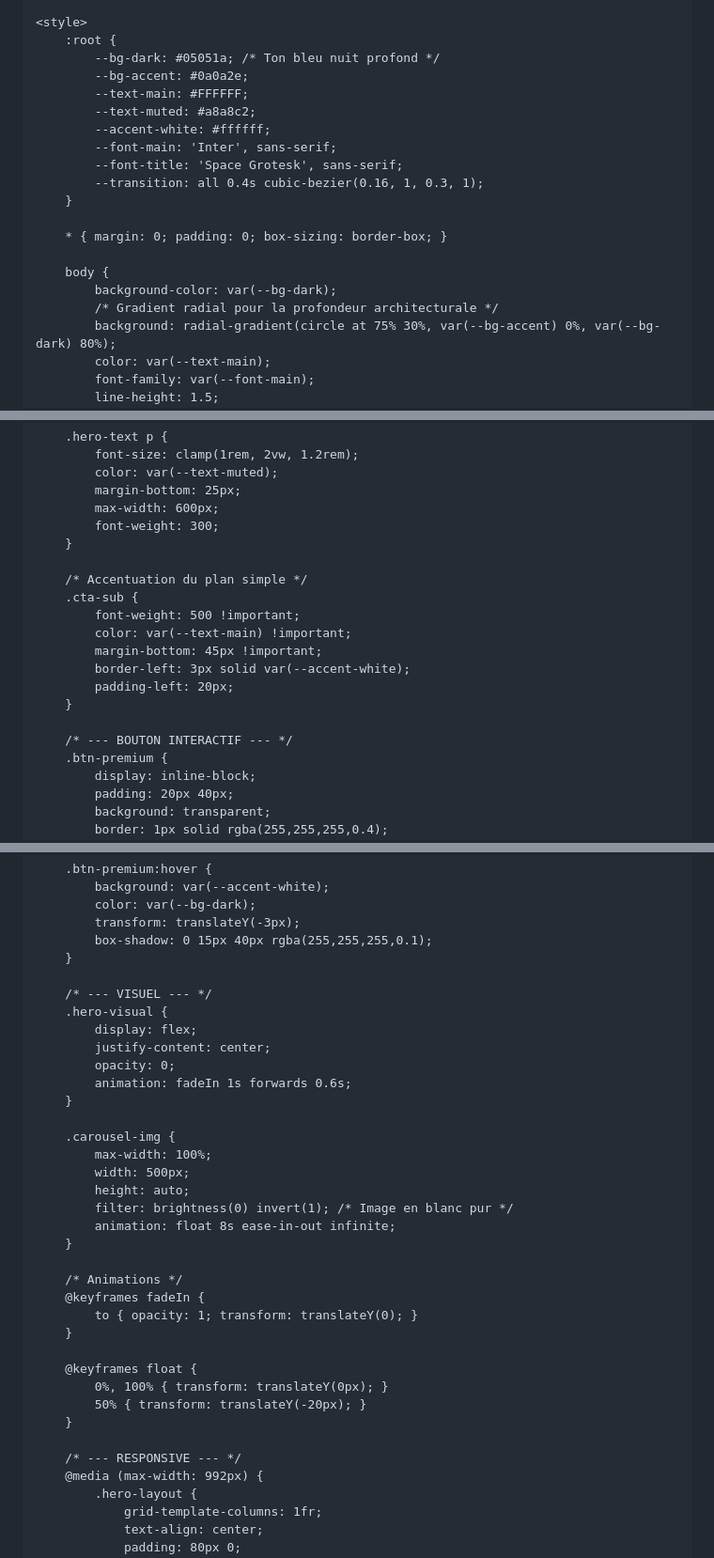
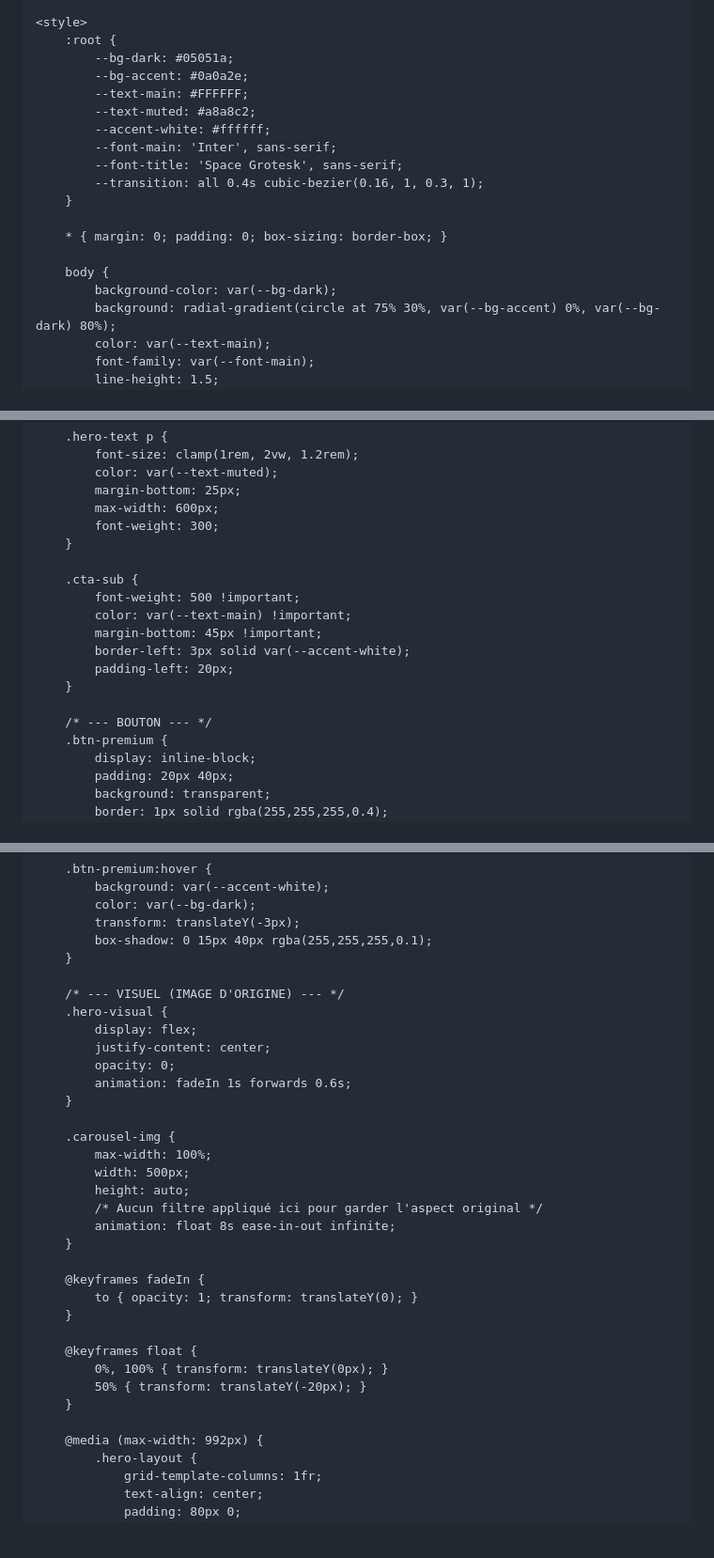
Before and after one commit to lamoutardenoire-beep/l-architecture, a Markdown page: README.md, 3 parts joined by grey strips. Shown at 94% size. GitHub-like rendering; blank space fills up the shorter version.

```diff
--- a/README.md
+++ b/README.md
@@ -10,7 +10,7 @@
 
     <style>
         :root {
-            --bg-dark: #05051a; /* Ton bleu nuit profond */
+            --bg-dark: #05051a;
             --bg-accent: #0a0a2e;
             --text-main: #FFFFFF;
             --text-muted: #a8a8c2;
@@ -24,7 +24,6 @@
 
         body {
             background-color: var(--bg-dark);
-            /* Gradient radial pour la profondeur architecturale */
             background: radial-gradient(circle at 75% 30%, var(--bg-accent) 0%, var(--bg-dark) 80%);
             color: var(--text-main);
             font-family: var(--font-main);
@@ -76,7 +75,6 @@
             font-weight: 300;
         }
 
-        /* Accentuation du plan simple */
         .cta-sub {
             font-weight: 500 !important;
             color: var(--text-main) !important;
@@ -85,7 +83,7 @@
             padding-left: 20px;
         }
 
-        /* --- BOUTON INTERACTIF --- */
+        /* --- BOUTON --- */
         .btn-premium {
             display: inline-block;
             padding: 20px 40px;
@@ -107,7 +105,7 @@
             box-shadow: 0 15px 40px rgba(255,255,255,0.1);
         }
 
-        /* --- VISUEL --- */
+        /* --- VISUEL (IMAGE D'ORIGINE) --- */
         .hero-visual {
             display: flex;
             justify-content: center;
@@ -119,11 +117,10 @@
             max-width: 100%;
             width: 500px;
             height: auto;
-            filter: brightness(0) invert(1); /* Image en blanc pur */
+            /* Aucun filtre appliqué ici pour garder l'aspect original */
             animation: float 8s ease-in-out infinite;
         }
 
-        /* Animations */
         @keyframes fadeIn {
             to { opacity: 1; transform: translateY(0); }
         }
@@ -133,7 +130,6 @@
             50% { transform: translateY(-20px); }
         }
 
-        /* --- RESPONSIVE --- */
         @media (max-width: 992px) {
             .hero-layout {
                 grid-template-columns: 1fr;
```
Also changed, not shown: other parts of README.md (+0 -1 lines).
